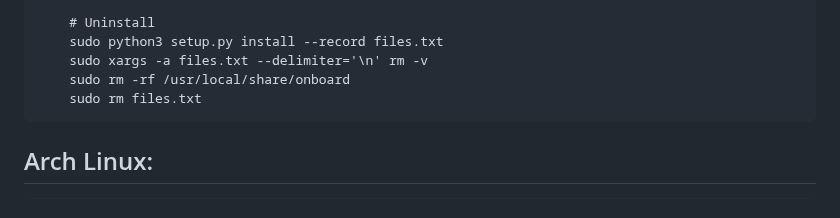
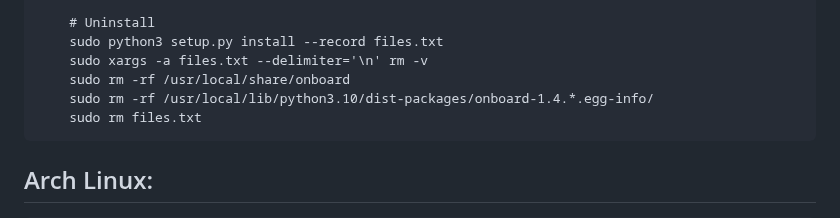
Before and after one commit to dr-ni/onboard, a Markdown page: README.md, the part around the change. Rendered like a GitHub page.

```diff
--- a/README.md
+++ b/README.md
@@ -58,6 +58,7 @@ new distributions are always welcome too.
         sudo python3 setup.py install --record files.txt
         sudo xargs -a files.txt --delimiter='\n' rm -v
         sudo rm -rf /usr/local/share/onboard
+        sudo rm -rf /usr/local/lib/python3.10/dist-packages/onboard-1.4.*.egg-info/
         sudo rm files.txt
 
 ## Arch Linux:
```
